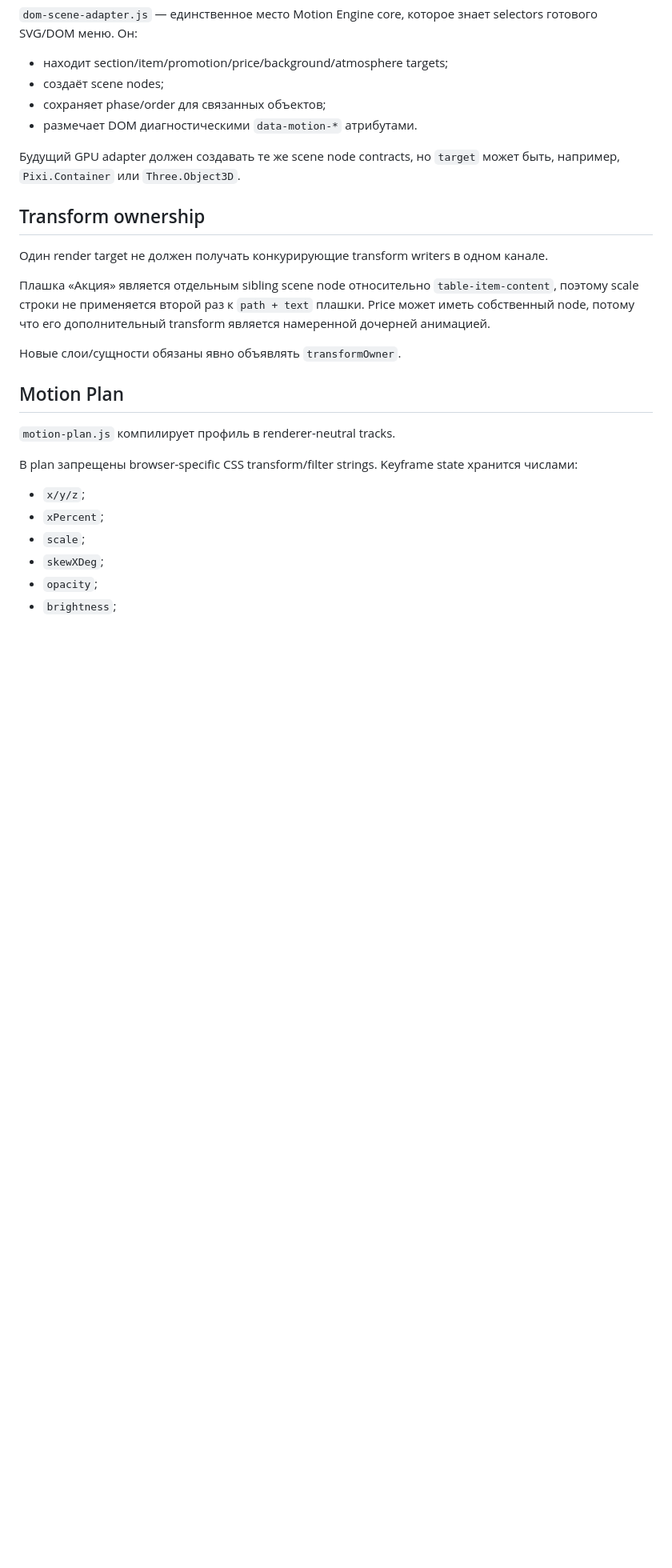
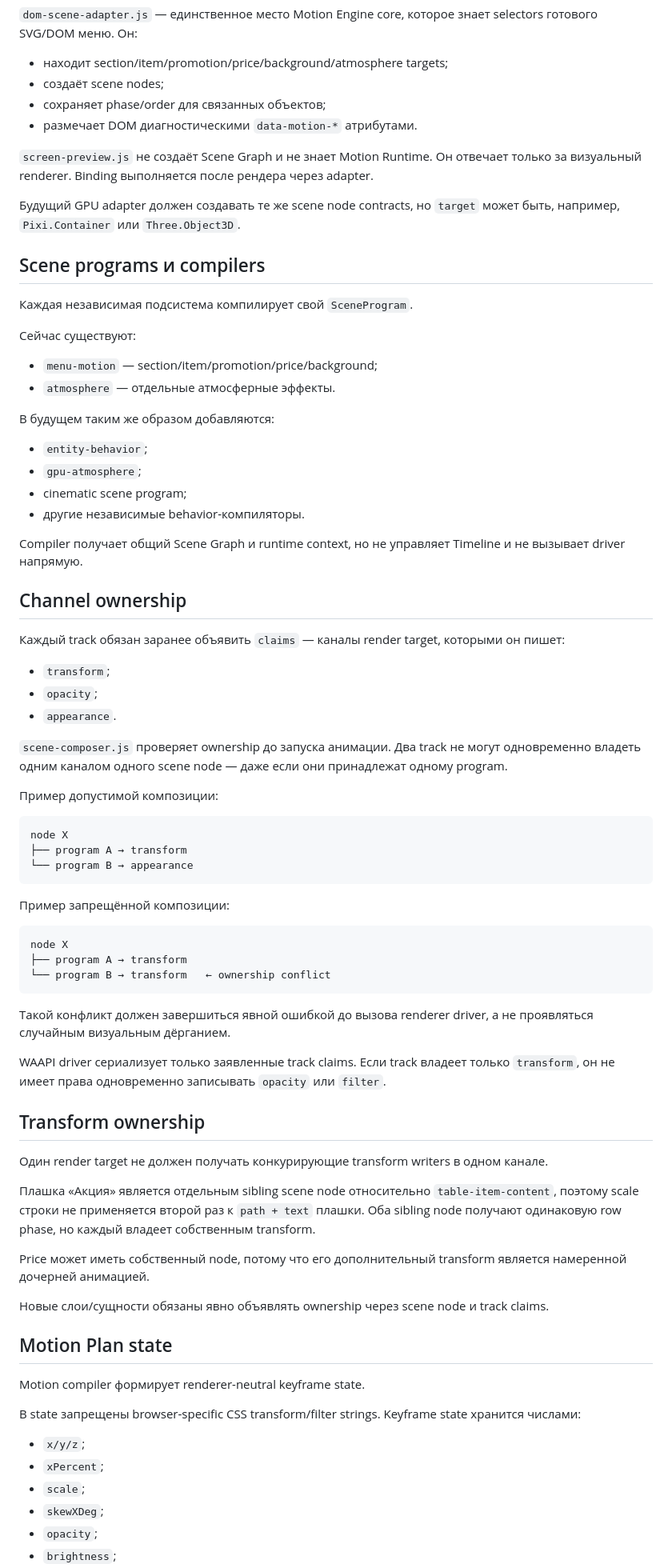
Before and after one commit to ghost-raider-afk/menu-tv-2, a Markdown page: docs/MOTION-ENGINE-V3.md, the part around one of its changes. Shown at 80% size. GitHub-like rendering; blank space fills up the shorter version.

Commit message:
Document scene composition and runtime ownership model

````diff
--- a/docs/MOTION-ENGINE-V3.md
+++ b/docs/MOTION-ENGINE-V3.md
@@ -81,21 +95,70 @@ Adapter связывает конкретное представление с re
 - сохраняет phase/order для связанных объектов;
 - размечает DOM диагностическими `data-motion-*` атрибутами.
 
+`screen-preview.js` не создаёт Scene Graph и не знает Motion Runtime. Он отвечает только за визуальный renderer. Binding выполняется после рендера через adapter.
+
 Будущий GPU adapter должен создавать те же scene node contracts, но `target` может быть, например, `Pixi.Container` или `Three.Object3D`.
+
+## Scene programs и compilers
+
+Каждая независимая подсистема компилирует свой `SceneProgram`.
+
+Сейчас существуют:
+- `menu-motion` — section/item/promotion/price/background;
+- `atmosphere` — отдельные атмосферные эффекты.
+
+В будущем таким же образом добавляются:
+- `entity-behavior`;
+- `gpu-atmosphere`;
+- cinematic scene program;
+- другие независимые behavior-компиляторы.
+
+Compiler получает общий Scene Graph и runtime context, но не управляет Timeline и не вызывает driver напрямую.
+
+## Channel ownership
+
+Каждый track обязан заранее объявить `claims` — каналы render target, которыми он пишет:
+- `transform`;
+- `opacity`;
+- `appearance`.
+
+`scene-composer.js` проверяет ownership до запуска анимации. Два track не могут одновременно владеть одним каналом одного scene node — даже если они принадлежат одному program.
+
+Пример допустимой композиции:
+
+```text
+node X
+├── program A → transform
+└── program B → appearance
+```
+
+Пример запрещённой композиции:
+
+```text
+node X
+├── program A → transform
+└── program B → transform   ← ownership conflict
+```
+
+Такой конфликт должен завершиться явной ошибкой до вызова renderer driver, а не проявляться случайным визуальным дёрганием.
+
+WAAPI driver сериализует только заявленные track claims. Если track владеет только `transform`, он не имеет права одновременно записывать `opacity` или `filter`.
 
 ## Transform ownership
 
 Один render target не должен получать конкурирующие transform writers в одном канале.
 
-Плашка «Акция» является отдельным sibling scene node относительно `table-item-content`, поэтому scale строки не применяется второй раз к `path + text` плашки. Price может иметь собственный node, потому что его дополнительный transform является намеренной дочерней анимацией.
+Плашка «Акция» является отдельным sibling scene node относительно `table-item-content`, поэтому scale строки не применяется второй раз к `path + text` плашки. Оба sibling node получают одинаковую row phase, но каждый владеет собственным transform.
 
-Новые слои/сущности обязаны явно объявлять `transformOwner`.
+Price может иметь собственный node, потому что его дополнительный transform является намеренной дочерней анимацией.
 
-## Motion Plan
+Новые слои/сущности обязаны явно объявлять ownership через scene node и track claims.
 
-`motion-plan.js` компилирует профиль в renderer-neutral tracks.
+## Motion Plan state
 
-В plan запрещены browser-specific CSS transform/filter strings. Keyframe state хранится числами:
+Motion compiler формирует renderer-neutral keyframe state.
+
+В state запрещены browser-specific CSS transform/filter strings. Keyframe state хранится числами:
 - `x/y/z`;
 - `xPercent`;
 - `scale`;
````
Also changed, not shown: other parts of docs/MOTION-ENGINE-V3.md (+61 -18 lines).
